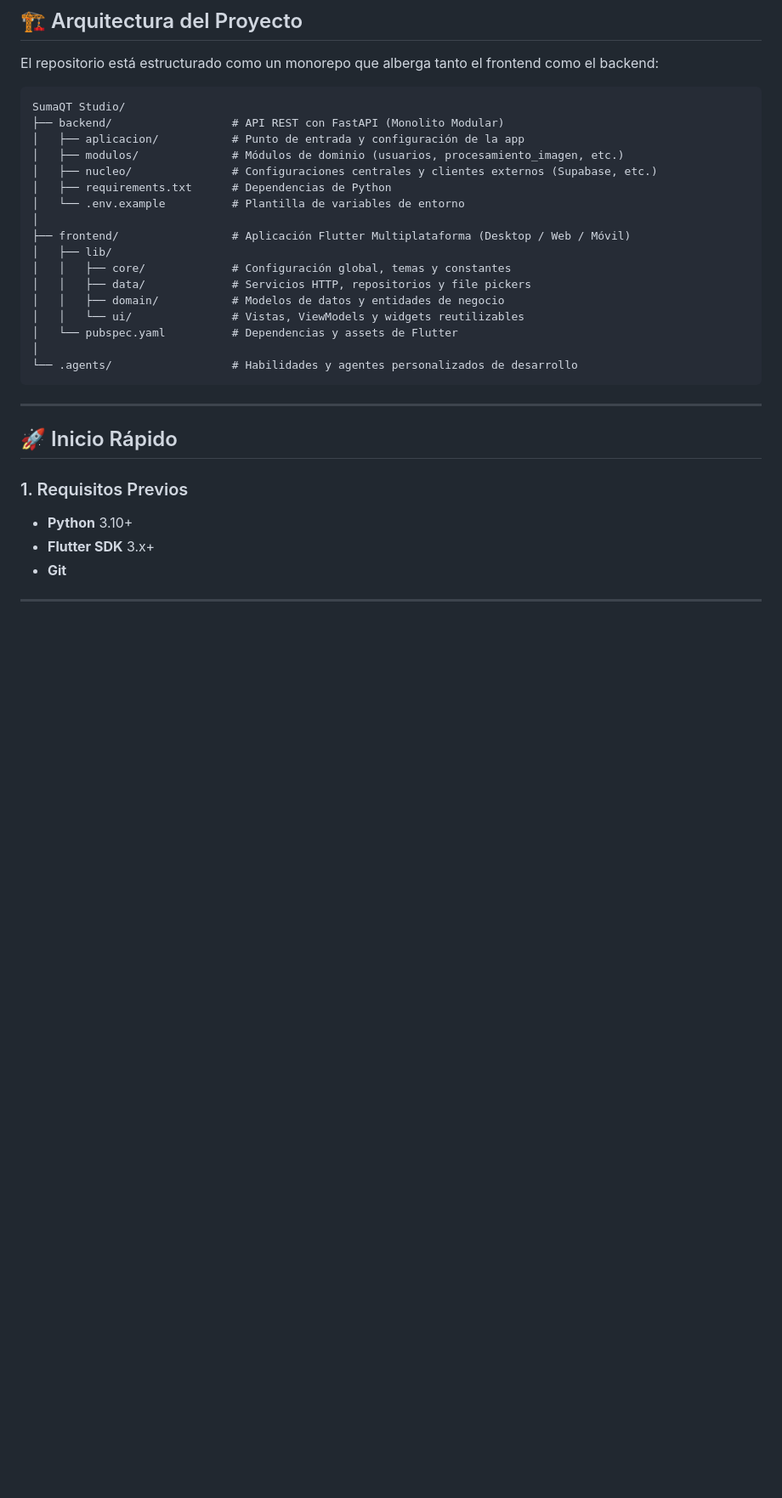
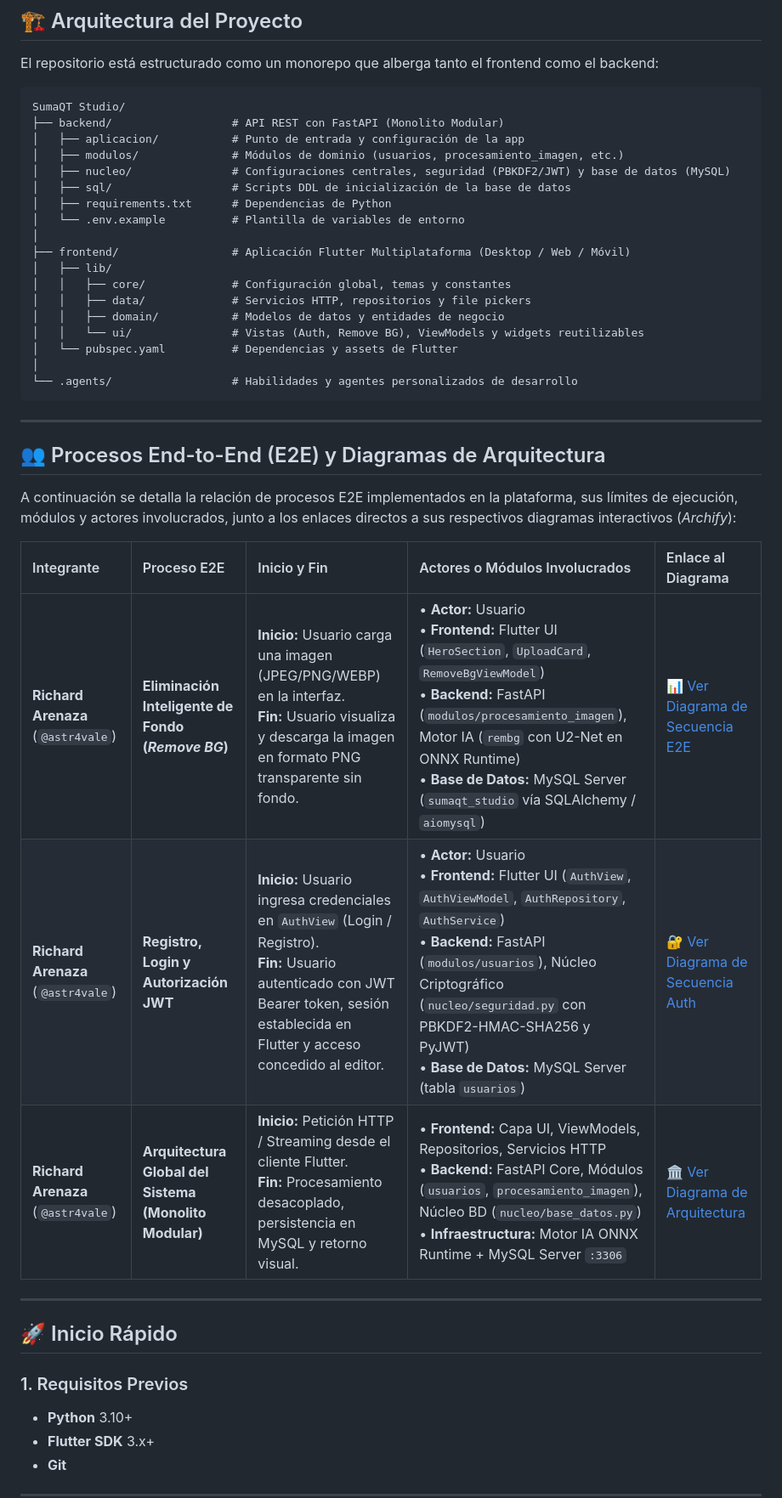
Before and after one commit to valexall/SumaQT-Studio, a Markdown page: README.md, the part around one of its changes. Shown at 85% size. Rendered like a GitHub page; blank space fills up the shorter version.

Commit message:
docs: update README with MySQL, JWT security, and E2E architecture documentation

````diff
--- a/README.md
+++ b/README.md
@@ -13,7 +13,8 @@ SumaQT Studio/
 ├── backend/                  # API REST con FastAPI (Monolito Modular)
 │   ├── aplicacion/           # Punto de entrada y configuración de la app
 │   ├── modulos/              # Módulos de dominio (usuarios, procesamiento_imagen, etc.)
-│   ├── nucleo/               # Configuraciones centrales y clientes externos (Supabase, etc.)
+│   ├── nucleo/               # Configuraciones centrales, seguridad (PBKDF2/JWT) y base de datos (MySQL)
+│   ├── sql/                  # Scripts DDL de inicialización de la base de datos
 │   ├── requirements.txt      # Dependencias de Python
 │   └── .env.example          # Plantilla de variables de entorno
 │
@@ -22,11 +23,23 @@ SumaQT Studio/
 │   │   ├── core/             # Configuración global, temas y constantes
 │   │   ├── data/             # Servicios HTTP, repositorios y file pickers
 │   │   ├── domain/           # Modelos de datos y entidades de negocio
-│   │   └── ui/               # Vistas, ViewModels y widgets reutilizables
+│   │   └── ui/               # Vistas (Auth, Remove BG), ViewModels y widgets reutilizables
 │   └── pubspec.yaml          # Dependencias y assets de Flutter
 │
 └── .agents/                  # Habilidades y agentes personalizados de desarrollo
 ```
+
+---
+
+## 👥 Procesos End-to-End (E2E) y Diagramas de Arquitectura
+
+A continuación se detalla la relación de procesos E2E implementados en la plataforma, sus límites de ejecución, módulos y actores involucrados, junto a los enlaces directos a sus respectivos diagramas interactivos (*Archify*):
+
+| Integrante | Proceso E2E | Inicio y Fin | Actores o Módulos Involucrados | Enlace al Diagrama |
+| :--- | :--- | :--- | :--- | :--- |
+| **Richard Arenaza** (`@astr4vale`) | **Eliminación Inteligente de Fondo (*Remove BG*)** | **Inicio:** Usuario carga una imagen (JPEG/PNG/WEBP) en la interfaz.<br>**Fin:** Usuario visualiza y descarga la imagen en formato PNG transparente sin fondo. | • **Actor:** Usuario<br>• **Frontend:** Flutter UI (`HeroSection`, `UploadCard`, `RemoveBgViewModel`)<br>• **Backend:** FastAPI (`modulos/procesamiento_imagen`), Motor IA (`rembg` con U2-Net en ONNX Runtime)<br>• **Base de Datos:** MySQL Server (`sumaqt_studio` vía SQLAlchemy / `aiomysql`) | [📊 Ver Diagrama de Secuencia E2E](.archify/sequence-quitar-fondo-e2e-20261018-220000/quitar-fondo-e2e.html) |
+| **Richard Arenaza** (`@astr4vale`) | **Registro, Login y Autorización JWT** | **Inicio:** Usuario ingresa credenciales en `AuthView` (Login / Registro).<br>**Fin:** Usuario autenticado con JWT Bearer token, sesión establecida en Flutter y acceso concedido al editor. | • **Actor:** Usuario<br>• **Frontend:** Flutter UI (`AuthView`, `AuthViewModel`, `AuthRepository`, `AuthService`)<br>• **Backend:** FastAPI (`modulos/usuarios`), Núcleo Criptográfico (`nucleo/seguridad.py` con PBKDF2-HMAC-SHA256 y PyJWT)<br>• **Base de Datos:** MySQL Server (tabla `usuarios`) | [🔐 Ver Diagrama de Secuencia Auth](.archify/sequence-auth-e2e-20261018-223000/auth-e2e.html) |
+| **Richard Arenaza** (`@astr4vale`) | **Arquitectura Global del Sistema (Monolito Modular)** | **Inicio:** Petición HTTP / Streaming desde el cliente Flutter.<br>**Fin:** Procesamiento desacoplado, persistencia en MySQL y retorno visual. | • **Frontend:** Capa UI, ViewModels, Repositorios, Servicios HTTP<br>• **Backend:** FastAPI Core, Módulos (`usuarios`, `procesamiento_imagen`), Núcleo BD (`nucleo/base_datos.py`)<br>• **Infraestructura:** Motor IA ONNX Runtime + MySQL Server `:3306` | [🏛️ Ver Diagrama de Arquitectura](.archify/architecture-quitar-fondo-20261018-221000/sumaqt-studio-arquitectura.html) |
 
 ---
 
````
Also changed, not shown: other parts of README.md (+12 -5 lines).
